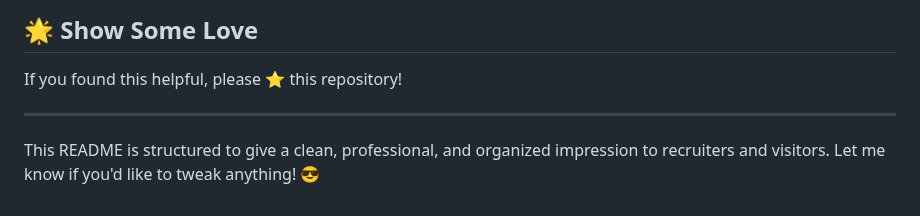
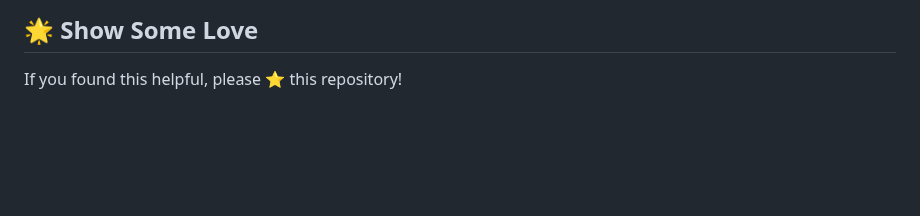
Before and after one commit to srinivascnu166/MLOPS-Project_0, a Markdown page: README.md, the part around the change. Rendered like a GitHub page; blank space fills up the shorter version.

```diff
--- a/README.md
+++ b/README.md
@@ -213,7 +213,3 @@ This project is licensed under the **MIT License**.
 
 ## 🌟 **Show Some Love**
 If you found this helpful, please ⭐ this repository!
-
----
-
-This README is structured to give a clean, professional, and organized impression to recruiters and visitors. Let me know if you'd like to tweak anything! 😎
```
